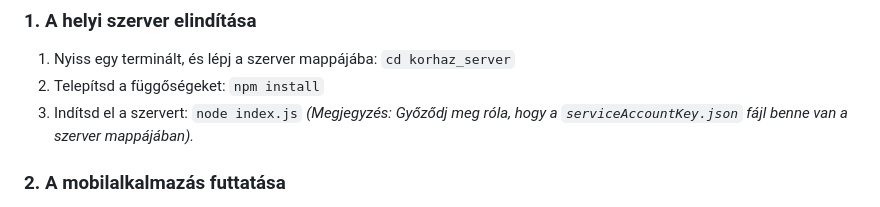
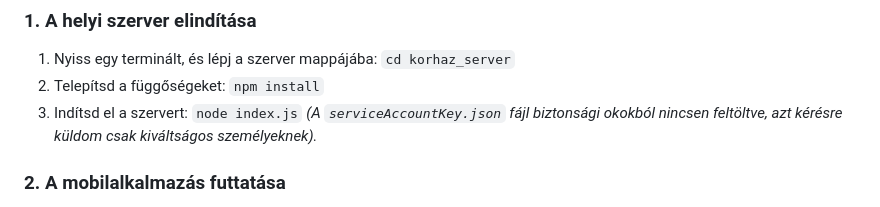
Before and after one commit to baloogedit/korhaz_app, a Markdown page: README.md, the part around the change. Rendered like a GitHub page.

Commit message:
Update README.md: Revise security note

```diff
--- a/README.md
+++ b/README.md
@@ -36,7 +36,7 @@ Egy átfogó, háromrétegű (3-tier) architektúrára épülő mobilalkalmazás
 1. Nyiss egy terminált, és lépj a szerver mappájába: `cd korhaz_server`
 2. Telepítsd a függőségeket: `npm install`
 3. Indítsd el a szervert: `node index.js`
-*(Megjegyzés: Győződj meg róla, hogy a `serviceAccountKey.json` fájl benne van a szerver mappájában).*
+*(A `serviceAccountKey.json` fájl biztonsági okokból nincsen feltöltve, azt kérésre küldom csak kiváltságos személyeknek).*
 
 ### 2. A mobilalkalmazás futtatása
 1. Klónozd ezt a repozitóriumot.
```
